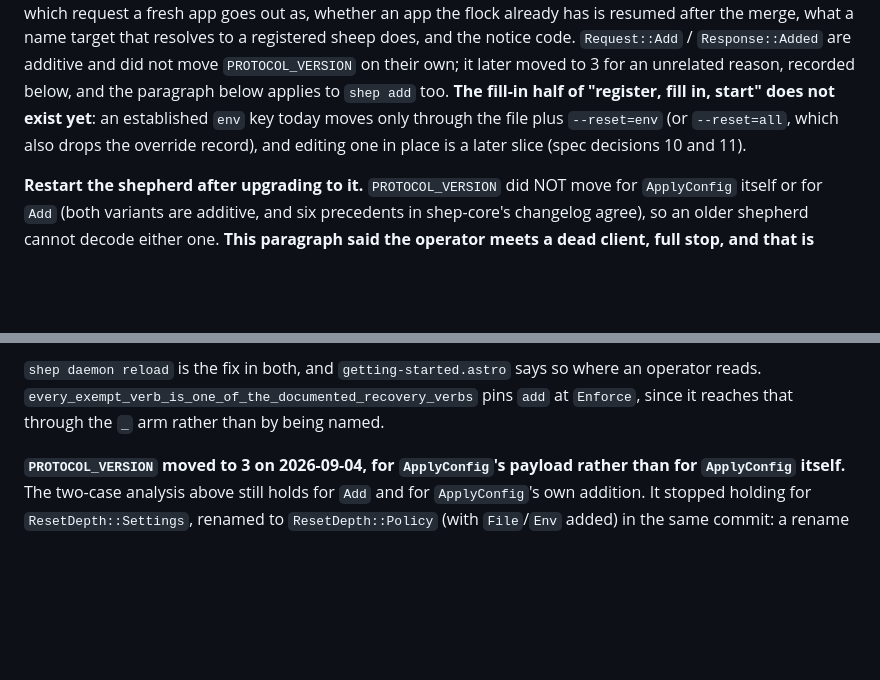
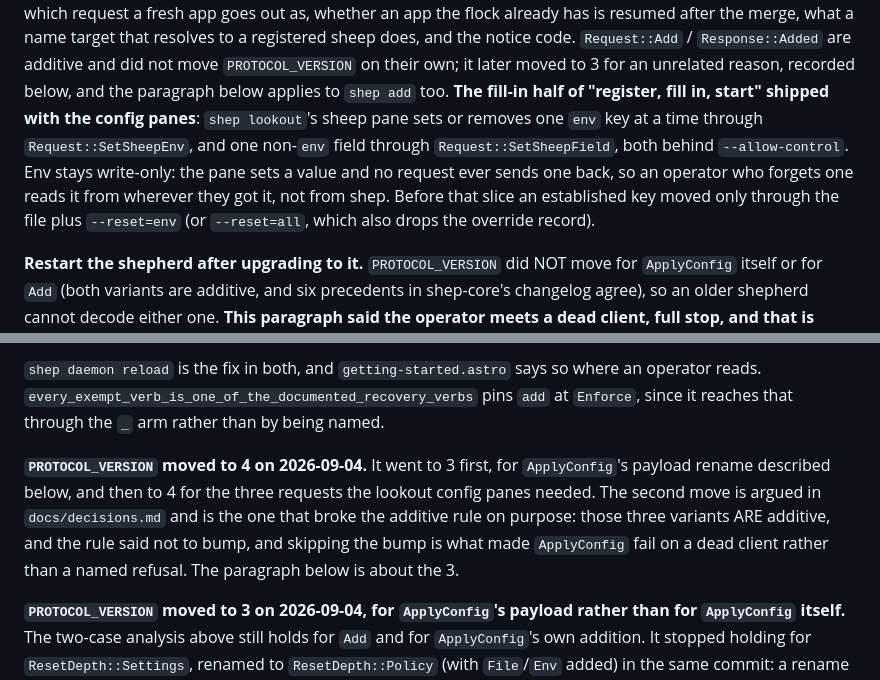
Before and after one commit to TurtIeSocks/shep, a Markdown page: CLAUDE.md, 2 parts joined by grey strips. GitHub-like rendering; blank space fills up the shorter version.

Commit message:
docs: the spec and CLAUDE.md describe what shipped, and say where they were wrong
Both files were written before the branch and neither moved across 47
commits. A final review read them against the code and found four claims in
the spec and two in CLAUDE.md that are now false.

CLAUDE.md matters most, because every session reads it first. It said
PROTOCOL_VERSION moved to 3 when it is 4, having added a paragraph about the
three override doors two hundred lines above the headline that still said 3.
And it said the fill-in half of "register, fill in, start" does not exist
yet, calling it a later slice. This branch is that slice.

The spec's four errors are annotated in place rather than rewritten, and the
status line now says so. A spec quietly edited to match the code teaches
nobody what the design got wrong, and three of these four are worth the next
reader's time:

Decision 6b said a sheep edit needs no new request because ApplyConfig
already exists. Wrong twice. ApplyConfig moves one field only by claiming the
template declares it, and the daemon then correctly spends the operator's
override, so the `*` marker added to show operator overrides never appeared
for the pane's own writes. It took two review rounds to find, because the
request was correct in isolation the whole time the outcome was wrong. The
branch ended with three write doors where the spec expected zero.

Decision 3 asked for a dog's fields in declaration order and got alphabetical,
because serde_json::Map is a BTreeMap without preserve_order. A dog author who
orders their struct deliberately has it re-sorted.

Decision 9 asked that a `{{shared:...}}` env reference show in full, since a
reference is not a secret. Not implementable as written: SheepConfigView
clears every env value before the pane sees it, so every key renders as set.
The shipped docs describe the real behaviour; the spec is the wrong one.

The Wire section's count and snapshot names are stale for the same reason as
6b and are covered by the same note.

Written by the controller rather than an implementer: these are the design
documents, and being wrong in them is the design's error rather than the
code's.

Co-Authored-By: Claude Opus 5 <noreply@anthropic.com>

```diff
--- a/CLAUDE.md
+++ b/CLAUDE.md
@@ -538,10 +538,14 @@ registered sheep does, and the notice code. `Request::Add` /
 `Response::Added` are additive and did not move `PROTOCOL_VERSION` on
 their own; it later moved to 3 for an unrelated reason, recorded below, and
 the paragraph below applies to `shep add` too. **The fill-in half of
-"register, fill in, start" does not exist yet**: an established `env` key
-today moves only through the file plus `--reset=env` (or `--reset=all`,
-which also drops the override record), and editing one in place is a later
-slice (spec decisions 10 and 11).
+"register, fill in, start" shipped with the config panes**: `shep lookout`'s
+sheep pane sets or removes one `env` key at a time through
+`Request::SetSheepEnv`, and one non-`env` field through
+`Request::SetSheepField`, both behind `--allow-control`. Env stays
+write-only: the pane sets a value and no request ever sends one back, so an
+operator who forgets one reads it from wherever they got it, not from shep.
+Before that slice an established key moved only through the file plus
+`--reset=env` (or `--reset=all`, which also drops the override record).
 
 **Restart the shepherd after upgrading to it.** `PROTOCOL_VERSION` did NOT
 move for `ApplyConfig` itself or for `Add` (both variants are additive, and
@@ -567,6 +571,14 @@ before any request is sent. So the two cases are:
 where an operator reads. `every_exempt_verb_is_one_of_the_documented_recovery_verbs`
 pins `add` at `Enforce`, since it reaches that through the `_` arm rather
 than by being named.
+
+**`PROTOCOL_VERSION` moved to 4 on 2026-09-04.** It went to 3 first, for
+`ApplyConfig`'s payload rename described below, and then to 4 for the three
+requests the lookout config panes needed. The second move is argued in
+`docs/decisions.md` and is the one that broke the additive rule on purpose:
+those three variants ARE additive, and the rule said not to bump, and skipping
+the bump is what made `ApplyConfig` fail on a dead client rather than a named
+refusal. The paragraph below is about the 3.
 
 **`PROTOCOL_VERSION` moved to 3 on 2026-09-04, for `ApplyConfig`'s payload
 rather than for `ApplyConfig` itself.** The two-case analysis above still
```
Also changed, not shown: 1 other file.
